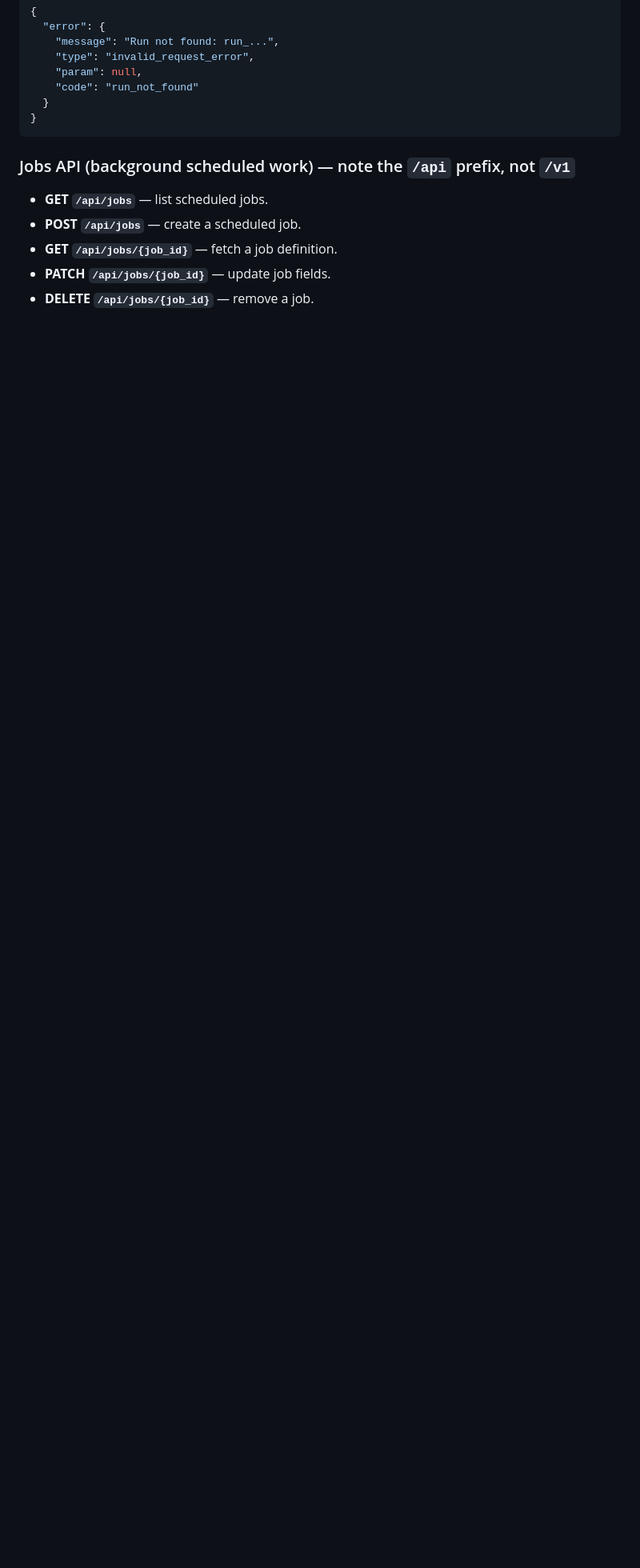
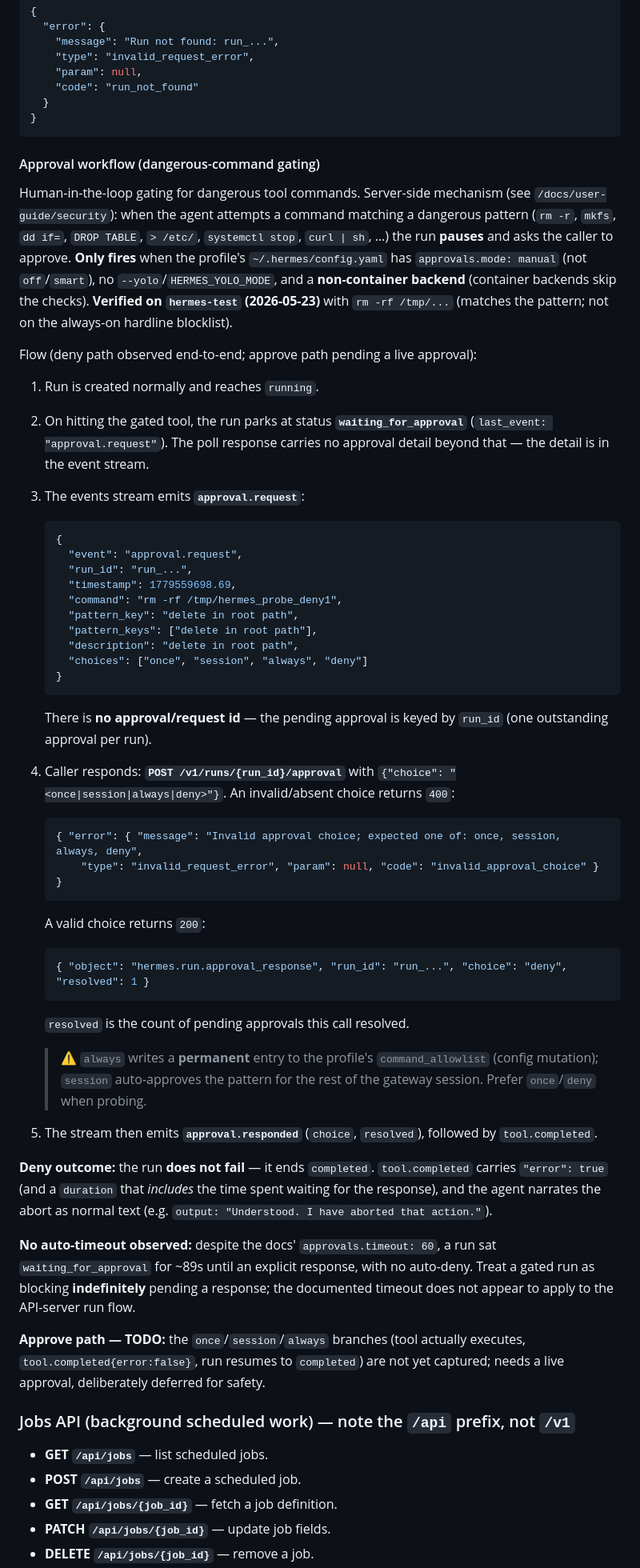
Before and after one commit to dazuma/hermes-client, a Markdown page: devdocs/hermes-api-server.md, the part around one of its changes. Shown at 80% size. Drawn GitHub-style; blank space fills up the shorter version.

Commit message:
chore: Document the Runs approval workflow (deny path verified)
Triggered the dangerous-command gate on hermes-test (manual mode, local
backend) with `rm -rf /tmp/...` and mapped the human-in-the-loop flow:

- Gated run parks at status waiting_for_approval (last_event approval.request).
- approval.request event carries command/pattern_key/pattern_keys/description
  and choices [once, session, always, deny]; keyed by run_id (no approval id).
- POST /v1/runs/{run_id}/approval body is {"choice": "<once|session|always|
  deny>"}; invalid -> 400 invalid_approval_choice; valid -> 200
  {object:"hermes.run.approval_response", run_id, choice, resolved}.
- approval.responded event mirrors the response.
- Deny does NOT fail the run: it ends completed with tool.completed{error:true}
  and the agent narrates the abort.
- No auto-timeout: a run waited ~89s for a response despite the documented
  approvals.timeout of 60s; treat gated runs as blocking indefinitely.
- Note always/session config side effects; flag the approve path as TODO.

Co-Authored-By: Claude Opus 4.7 <noreply@anthropic.com>

````diff
--- a/devdocs/hermes-api-server.md
+++ b/devdocs/hermes-api-server.md
@@ -257,6 +260,77 @@ with the standard error envelope —
   }
 }
 ```
+
+#### Approval workflow (dangerous-command gating)
+
+Human-in-the-loop gating for dangerous tool commands. Server-side mechanism
+(see `/docs/user-guide/security`): when the agent attempts a command matching a
+dangerous pattern (`rm -r`, `mkfs`, `dd if=`, `DROP TABLE`, `> /etc/`,
+`systemctl stop`, `curl | sh`, …) the run **pauses** and asks the caller to
+approve. **Only fires** when the profile's `~/.hermes/config.yaml` has
+`approvals.mode: manual` (not `off`/`smart`), no `--yolo`/`HERMES_YOLO_MODE`,
+and a **non-container backend** (container backends skip the checks). **Verified
+on `hermes-test` (2026-05-23)** with `rm -rf /tmp/...` (matches the pattern; not
+on the always-on hardline blocklist).
+
+Flow (deny path observed end-to-end; approve path pending a live approval):
+
+1. Run is created normally and reaches `running`.
+2. On hitting the gated tool, the run parks at status **`waiting_for_approval`**
+   (`last_event: "approval.request"`). The poll response carries no approval
+   detail beyond that — the detail is in the event stream.
+3. The events stream emits **`approval.request`**:
+
+   ```json
+   {
+     "event": "approval.request",
+     "run_id": "run_...",
+     "timestamp": 1779559698.69,
+     "command": "rm -rf /tmp/hermes_probe_deny1",
+     "pattern_key": "delete in root path",
+     "pattern_keys": ["delete in root path"],
+     "description": "delete in root path",
+     "choices": ["once", "session", "always", "deny"]
+   }
+   ```
+
+   There is **no approval/request id** — the pending approval is keyed by
+   `run_id` (one outstanding approval per run).
+4. Caller responds: **`POST /v1/runs/{run_id}/approval`** with
+   `{"choice": "<once|session|always|deny>"}`. An invalid/absent choice returns
+   `400`:
+
+   ```json
+   { "error": { "message": "Invalid approval choice; expected one of: once, session, always, deny",
+       "type": "invalid_request_error", "param": null, "code": "invalid_approval_choice" } }
+   ```
+
+   A valid choice returns `200`:
+
+   ```json
+   { "object": "hermes.run.approval_response", "run_id": "run_...", "choice": "deny", "resolved": 1 }
+   ```
+
+   `resolved` is the count of pending approvals this call resolved.
+   > ⚠️ `always` writes a **permanent** entry to the profile's
+   > `command_allowlist` (config mutation); `session` auto-approves the pattern
+   > for the rest of the gateway session. Prefer `once`/`deny` when probing.
+5. The stream then emits **`approval.responded`** (`choice`, `resolved`),
+   followed by `tool.completed`.
+
+**Deny outcome:** the run **does not fail** — it ends `completed`.
+`tool.completed` carries `"error": true` (and a `duration` that *includes* the
+time spent waiting for the response), and the agent narrates the abort as normal
+text (e.g. `output: "Understood. I have aborted that action."`).
+
+**No auto-timeout observed:** despite the docs' `approvals.timeout: 60`, a run
+sat `waiting_for_approval` for ~89s until an explicit response, with no
+auto-deny. Treat a gated run as blocking **indefinitely** pending a response;
+the documented timeout does not appear to apply to the API-server run flow.
+
+**Approve path — TODO:** the `once`/`session`/`always` branches (tool actually
+executes, `tool.completed{error:false}`, run resumes to `completed`) are not yet
+captured; needs a live approval, deliberately deferred for safety.
 
 ### Jobs API (background scheduled work) — note the `/api` prefix, not `/v1`
 - **GET `/api/jobs`** — list scheduled jobs.
````
Also changed, not shown: other parts of devdocs/hermes-api-server.md (+14 -11 lines).
